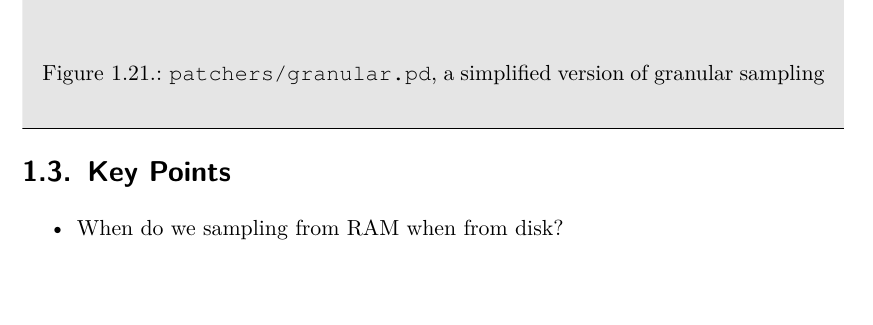
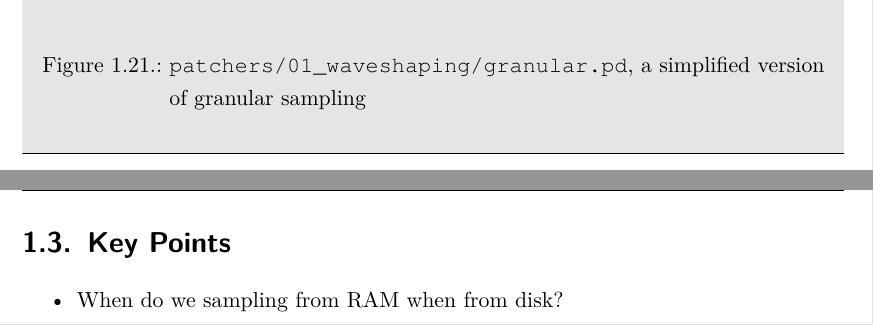
Before and after one commit to hrtlacek/dspCourse, a LaTeX thesis (main.tex, which reads waveshaping.tex): part of page 42 of 92 before the commit and two parts of pages 42 and 43 of 92 after it, the two joined at a grey line, cut so that both start at the same text, the shorter picture padded with empty space. Compiled offline with pdfLaTeX.

Commit message:
granular patcher added

```diff
--- a/waveshaping.tex
+++ b/waveshaping.tex
@@ -425,7 +425,7 @@ In figure \ref{fig:granular} you see the basic structure of granular sampling. G
 \begin{figure}[H]
 	\begin{center}
 		\includegraphics[width=\textwidth]{img/grain2.png}
-		\caption{\texttt{patchers/granular.pd}, a simplified version of granular sampling}
+		\caption{\texttt{patchers/01\_waveshaping/granular.pd}, a simplified version of granular sampling}
 		\label{fig:granular}
 	\end{center}
 \end{figure}
```
Also changed, not shown: main.pdf, 3 other files.
